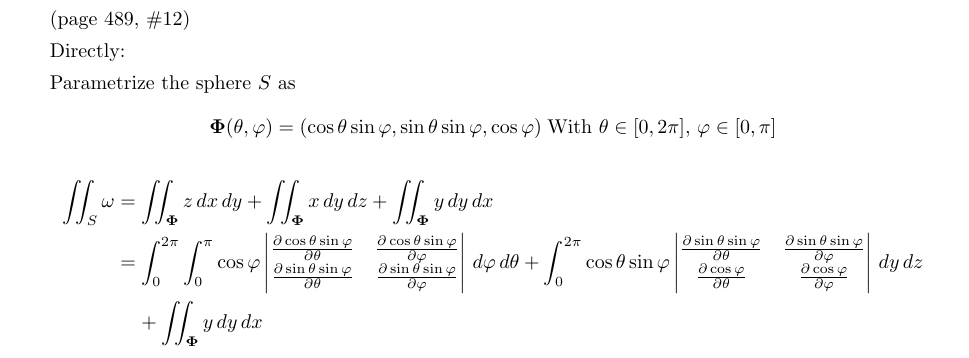
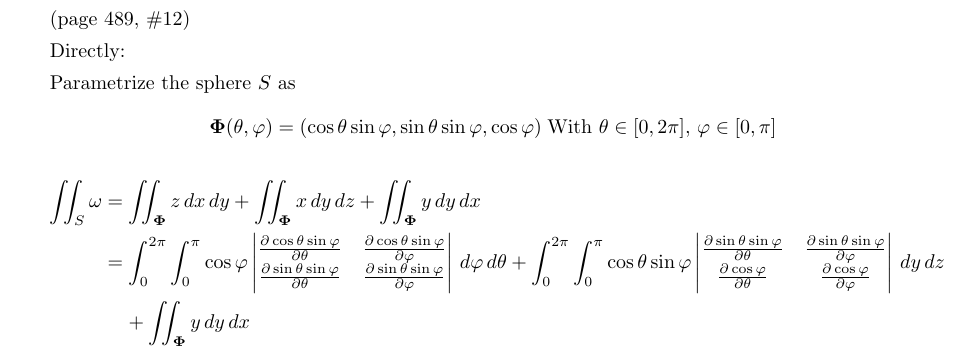
Before and after one commit to poonkeegan/school, a LaTeX document (matb42/a10.tex): part of page 5 of 11, cut so that both start at the same text. Compiled offline with pdfLaTeX.

Commit message:
Mon Mar 26 19:55:45 EDT 2018

```diff
--- a/matb42/a10.tex
+++ b/matb42/a10.tex
@@ -116,7 +116,7 @@ Apr 3rd 2018}
     \[ \boldsymbol \Phi (\theta, \varphi) = ( \cos\theta \sin\varphi , \sin\theta \sin\varphi, \cos\varphi)\; \text{With }\theta \in [0,2\pi],\, \varphi \in [0,\pi] \]
     \begin{align*}
         \iint_S \omega &= \iint_{\boldsymbol \Phi} z \, dx \, dy + \iint_{\boldsymbol \Phi} x \, dy \, dz + \iint_{\boldsymbol \Phi} y \, dy \, dx \\
-        &= \int_0^{2\pi} \int_0^{\pi} \cos \varphi \begin{vmatrix}\partis{\theta}{\cos\theta \sin \varphi} & \partis{\varphi}{\cos\theta \sin \varphi} \\ \partis{\theta}{\sin\theta \sin\varphi} & \partis{\varphi}{\sin\theta \sin\varphi} \end{vmatrix} \, d\varphi \, d\theta + \int_0^{2\pi} \cos\theta \sin\varphi \begin{vmatrix} \partis{\theta}{\sin\theta \sin\varphi} & \partis{\varphi}{\sin\theta \sin\varphi} \\ \partis{\theta}{\cos \varphi} & \partis{\varphi}{\cos \varphi} \end{vmatrix}\, dy \, dz \\
+        &= \int_0^{2\pi} \int_0^{\pi} \cos \varphi \begin{vmatrix}\partis{\theta}{\cos\theta \sin \varphi} & \partis{\varphi}{\cos\theta \sin \varphi} \\ \partis{\theta}{\sin\theta \sin\varphi} & \partis{\varphi}{\sin\theta \sin\varphi} \end{vmatrix} \, d\varphi \, d\theta + \int_0^{2\pi} \int_0^{\pi} \cos\theta \sin\varphi \begin{vmatrix} \partis{\theta}{\sin\theta \sin\varphi} & \partis{\varphi}{\sin\theta \sin\varphi} \\ \partis{\theta}{\cos \varphi} & \partis{\varphi}{\cos \varphi} \end{vmatrix}\, dy \, dz \\
         & \; \; \; \; + \iint_{\boldsymbol \Phi} y \, dy \, dx \\
     \end{align*}
 
```
Also changed, not shown: matb42/a10.pdf.
